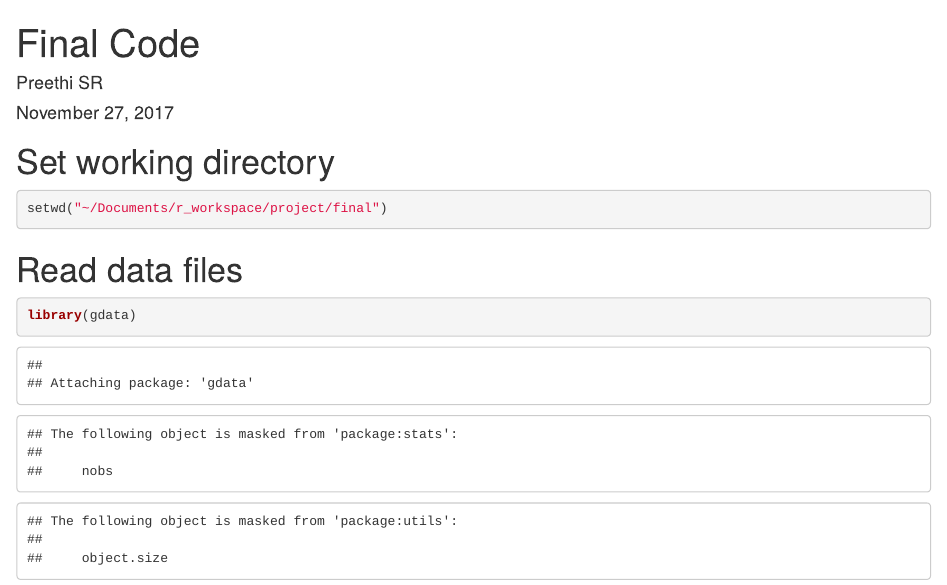
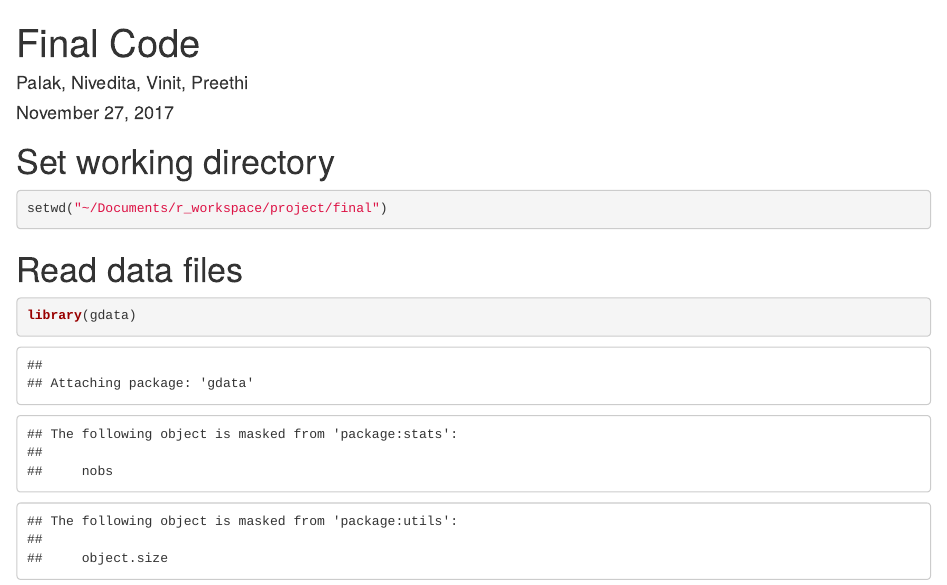
Before and after one commit to PreethiSR/Impact-of-Training-on-sales, an R Markdown document (TrainingImpact_Returns.Rmd): the page in a window 1100 px wide, from its top. Rendered offline with R 4.5, knitr and Pandoc, with nearby package versions; some code elsewhere in the file could not run offline.

Commit message:
commit 2

```diff
--- a/TrainingImpact_Returns.Rmd
+++ b/TrainingImpact_Returns.Rmd
@@ -1,6 +1,6 @@
 ---
 title: "Final Code"
-author: "Preethi SR"
+author: "Palak, Nivedita, Vinit, Preethi"
 date: "November 27, 2017"
 output: html_document
 ---
```
